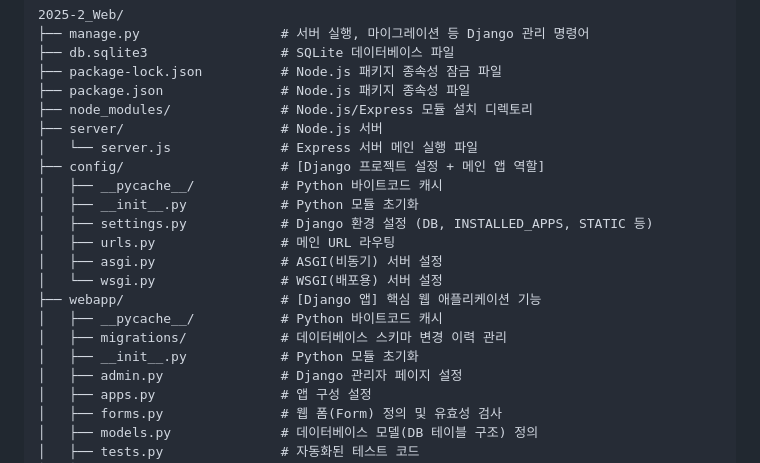
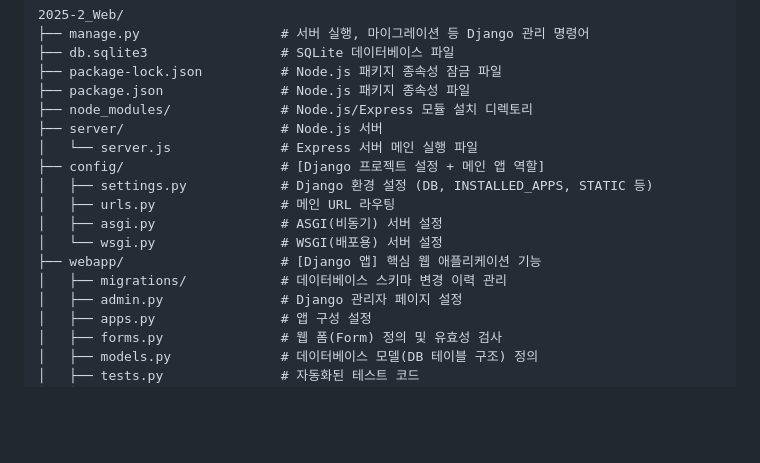
Before and after one commit to 2025WebProgramming-Group8/2025-2_Web, a Markdown page: README.md, the part around the change. Drawn GitHub-style; blank space fills up the shorter version.

```diff
--- a/README.md
+++ b/README.md
@@ -27,16 +27,12 @@
 ├── server/                    # Node.js 서버
 │   └── server.js              # Express 서버 메인 실행 파일
 ├── config/                    # [Django 프로젝트 설정 + 메인 앱 역할]
-│   ├── __pycache__/           # Python 바이트코드 캐시
-│   ├── __init__.py            # Python 모듈 초기화
 │   ├── settings.py            # Django 환경 설정 (DB, INSTALLED_APPS, STATIC 등)
 │   ├── urls.py                # 메인 URL 라우팅
 │   ├── asgi.py                # ASGI(비동기) 서버 설정
 │   └── wsgi.py                # WSGI(배포용) 서버 설정
 ├── webapp/                    # [Django 앱] 핵심 웹 애플리케이션 기능
-│   ├── __pycache__/           # Python 바이트코드 캐시
 │   ├── migrations/            # 데이터베이스 스키마 변경 이력 관리
-│   ├── __init__.py            # Python 모듈 초기화
 │   ├── admin.py               # Django 관리자 페이지 설정
 │   ├── apps.py                # 앱 구성 설정
 │   ├── forms.py               # 웹 폼(Form) 정의 및 유효성 검사
```
